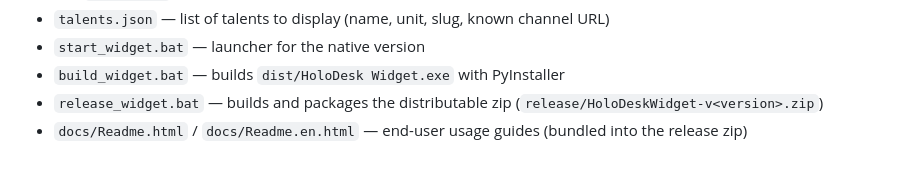
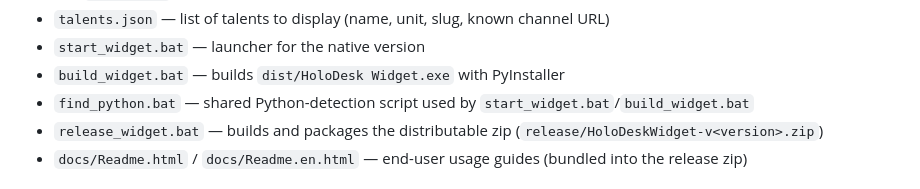
Before and after one commit to After25Work/HoloDeskWidget, a Markdown page: README.en.md, the part around the change. GitHub-like rendering.

Commit message:
Document find_python.bat in README structure listing

```diff
--- a/README.en.md
+++ b/README.en.md
@@ -20,6 +20,7 @@ A Windows desktop widget that keeps the live-stream status of hololive talents v
 - `talents.json` — list of talents to display (name, unit, slug, known channel URL)
 - `start_widget.bat` — launcher for the native version
 - `build_widget.bat` — builds `dist/HoloDesk Widget.exe` with PyInstaller
+- `find_python.bat` — shared Python-detection script used by `start_widget.bat`/`build_widget.bat`
 - `release_widget.bat` — builds and packages the distributable zip (`release/HoloDeskWidget-v<version>.zip`)
 - `docs/Readme.html` / `docs/Readme.en.html` — end-user usage guides (bundled into the release zip)
 
```
Also changed, not shown: README.md (+1 -0 lines).
